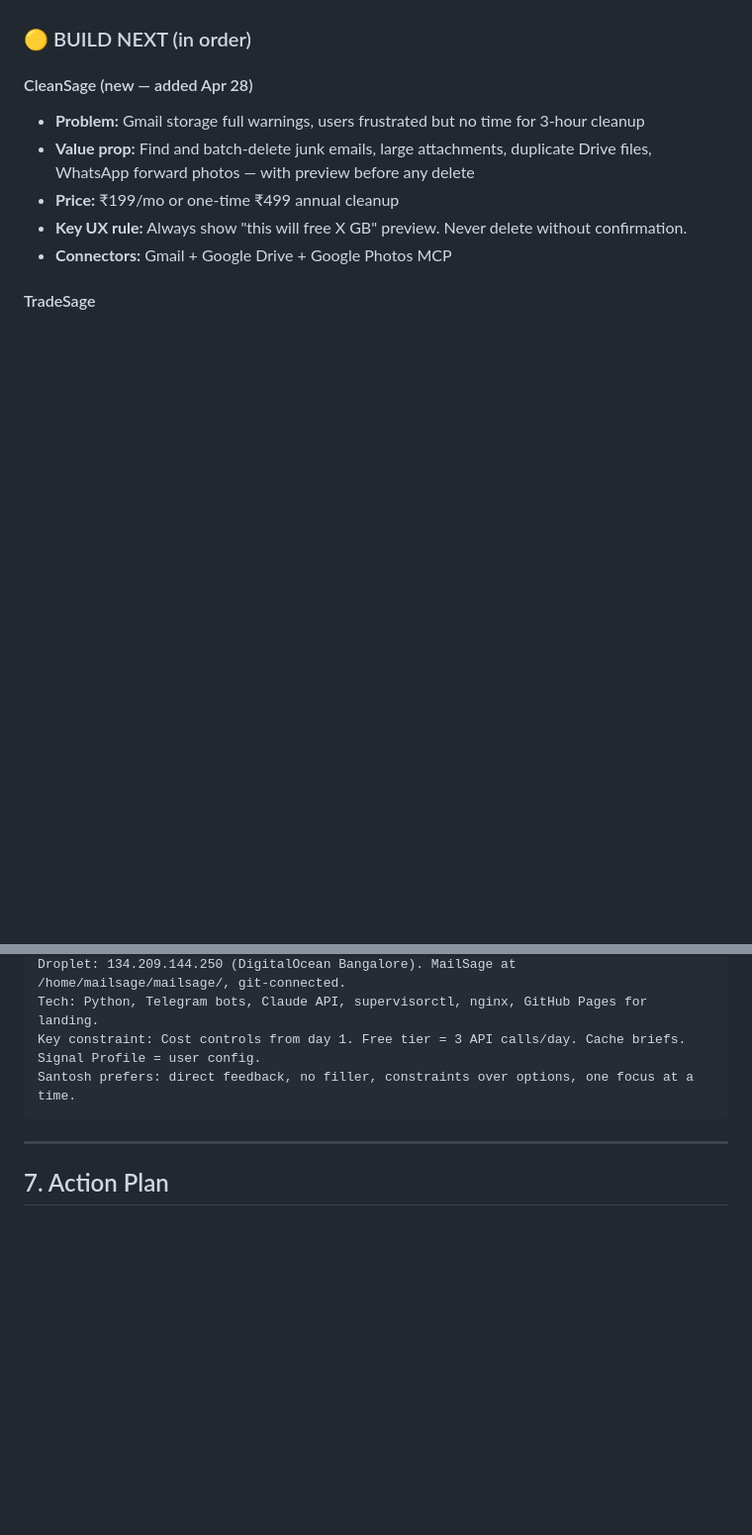
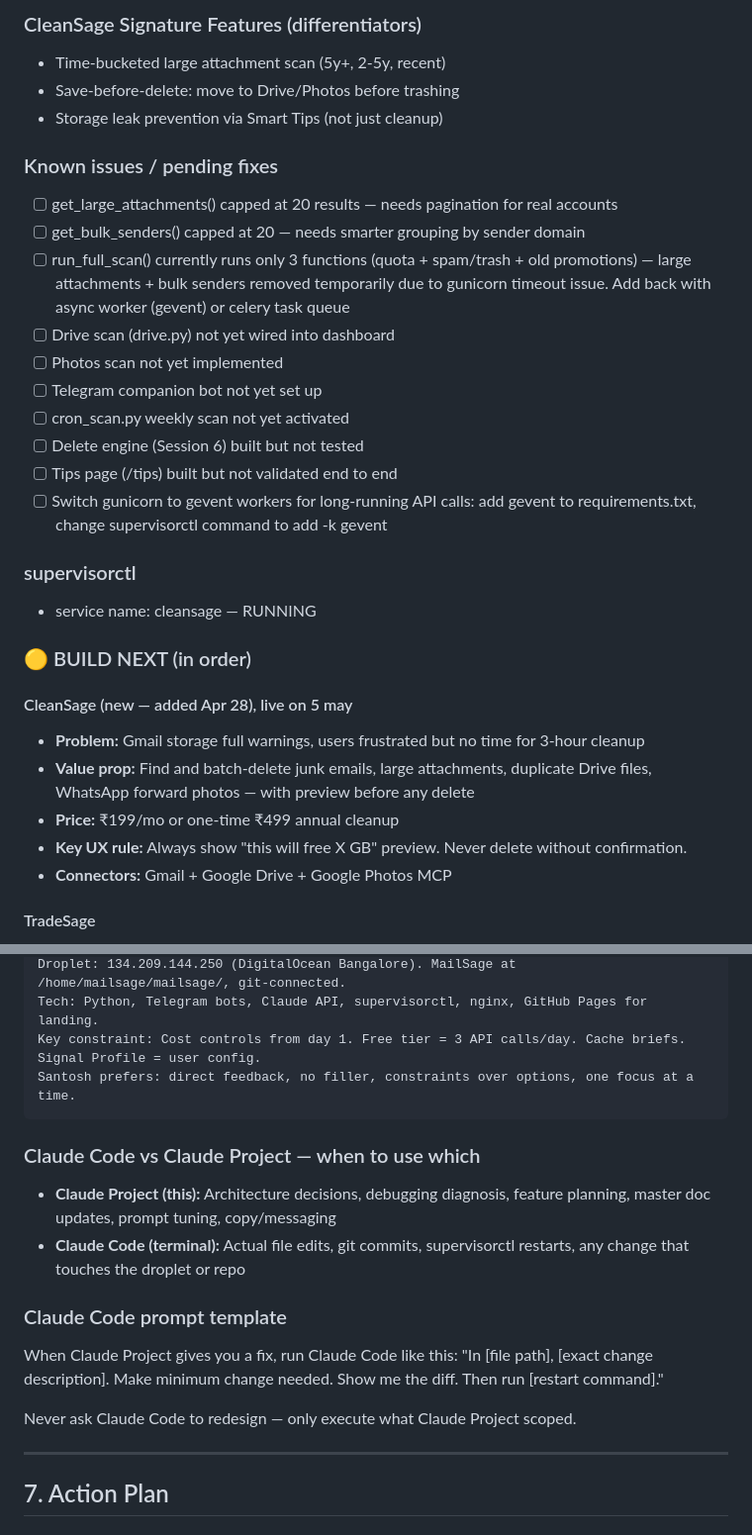
Before and after one commit to GuptaSantosh/sageapps, a Markdown page: sageapps_master.md, 2 parts joined by grey strips. Shown at 99% size. Drawn GitHub-style; blank space fills up the shorter version.

````diff
--- a/sageapps_master.md
+++ b/sageapps_master.md
@@ -42,6 +108,36 @@
+### CleanSage Signature Features (differentiators)
+- Time-bucketed large attachment scan (5y+, 2-5y, recent)
+- Save-before-delete: move to Drive/Photos before trashing
+- Storage leak prevention via Smart Tips (not just cleanup)
+
+
+
+### Known issues / pending fixes
+- [ ] get_large_attachments() capped at 20 results —
+      needs pagination for real accounts
+- [ ] get_bulk_senders() capped at 20 — needs smarter
+      grouping by sender domain
+- [ ] run_full_scan() currently runs only 3 functions
+      (quota + spam/trash + old promotions) —
+      large attachments + bulk senders removed temporarily
+      due to gunicorn timeout issue. Add back with async
+      worker (gevent) or celery task queue
+- [ ] Drive scan (drive.py) not yet wired into dashboard
+- [ ] Photos scan not yet implemented
+- [ ] Telegram companion bot not yet set up
+- [ ] cron_scan.py weekly scan not yet activated
+- [ ] Delete engine (Session 6) built but not tested
+- [ ] Tips page (/tips) built but not validated end to end
+- [ ] Switch gunicorn to gevent workers for long-running
+      API calls: add gevent to requirements.txt,
+      change supervisorctl command to add -k gevent
+
+### supervisorctl
+- service name: cleansage — RUNNING
+
 ### 🟡 BUILD NEXT (in order)
 
-#### CleanSage (new — added Apr 28)
+#### CleanSage (new — added Apr 28), live on 5 may
 - **Problem:** Gmail storage full warnings, users frustrated but no time for 3-hour cleanup
 - **Value prop:** Find and batch-delete junk emails, large attachments, duplicate Drive files, WhatsApp forward photos — with preview before any delete
 - **Price:** ₹199/mo or one-time ₹499 annual cleanup
@@ -233,6 +329,19 @@ Tech: Python, Telegram bots, Claude API, supervisorctl, nginx, GitHub Pages for
 Key constraint: Cost controls from day 1. Free tier = 3 API calls/day. Cache briefs. Signal Profile = user config.
 Santosh prefers: direct feedback, no filler, constraints over options, one focus at a time.
 ```
+### Claude Code vs Claude Project — when to use which
+
+- **Claude Project (this):** Architecture decisions, debugging diagnosis,
+  feature planning, master doc updates, prompt tuning, copy/messaging
+- **Claude Code (terminal):** Actual file edits, git commits,
+  supervisorctl restarts, any change that touches the droplet or repo
+
+### Claude Code prompt template
+When Claude Project gives you a fix, run Claude Code like this:
+"In [file path], [exact change description]. Make minimum change needed.
+Show me the diff. Then run [restart command]."
+
+Never ask Claude Code to redesign — only execute what Claude Project scoped.
 
 ---
 
````
Also changed, not shown: other parts of sageapps_master.md (+66 -0 lines).
